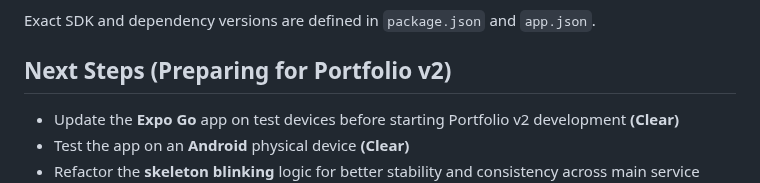
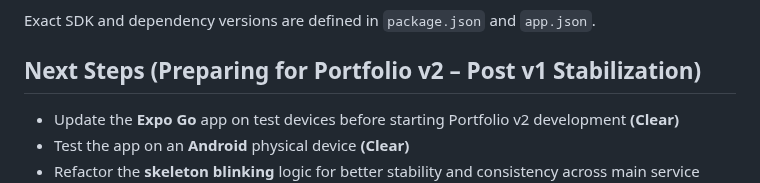
Before and after one commit to ChungmanPARK12/grab-integrated-app, a Markdown page: portfolio/PORTFOLIO.md, the part around the change. GitHub-like rendering.

Commit message:
Improved markdown

```diff
--- a/portfolio/PORTFOLIO.md
+++ b/portfolio/PORTFOLIO.md
@@ -133,7 +133,7 @@ The project was developed and tested with the following environment:
 
 Exact SDK and dependency versions are defined in `package.json` and `app.json`.
 
-## Next Steps (Preparing for Portfolio v2)
+## Next Steps (Preparing for Portfolio v2 – Post v1 Stabilization)
 
 - Update the **Expo Go** app on test devices before starting Portfolio v2 development **(Clear)**
 - Test the app on an **Android** physical device **(Clear)**
```
